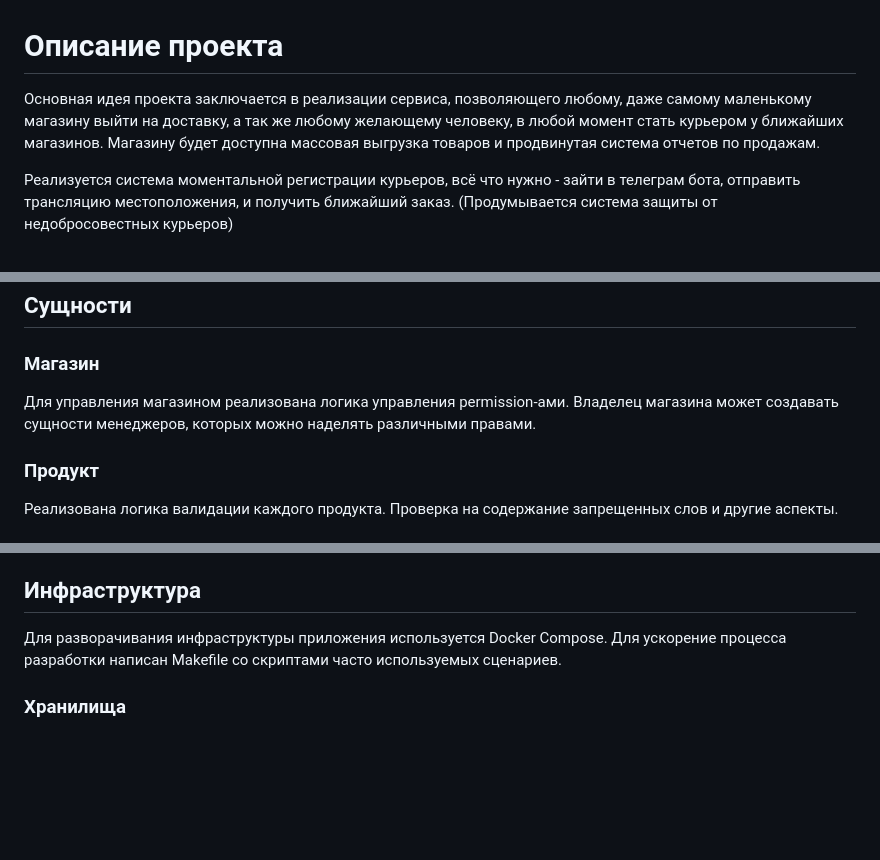
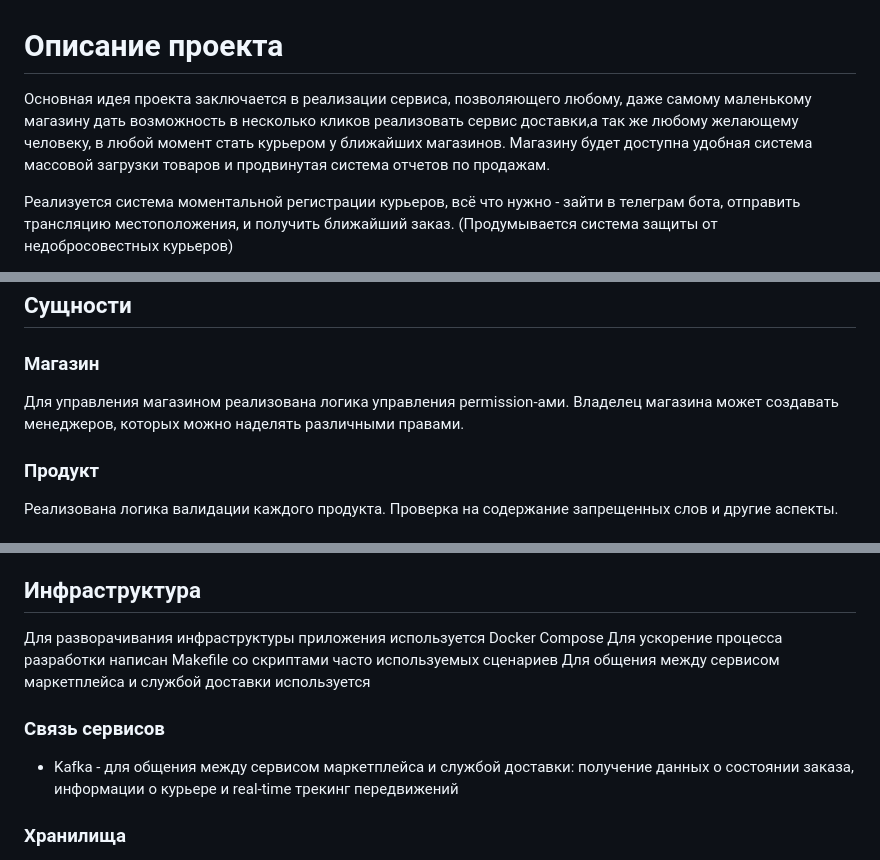
Before and after one commit to murekswork/drf_marketplace, a Markdown page: README.md, 3 parts joined by grey strips. GitHub-like rendering; blank space fills up the shorter version.

```diff
--- a/README.md
+++ b/README.md
@@ -1,8 +1,8 @@
 # Описание проекта
 
-Основная идея проекта заключается в реализации сервиса, позволяющего любому, даже самому маленькому магазину выйти на доставку,
-а так же любому желающему человеку, в любой момент стать курьером у ближайших магазинов. Магазину будет доступна массовая
-выгрузка товаров и продвинутая система отчетов по продажам.
+Основная идея проекта заключается в реализации сервиса, позволяющего любому, даже самому маленькому магазину дать возможность
+в несколько кликов реализовать сервис доставки,а так же любому желающему человеку, в любой момент стать курьером у ближайших
+магазинов. Магазину будет доступна удобная система массовой загрузки товаров и продвинутая система отчетов по продажам.
 
 Реализуется система моментальной регистрации курьеров, всё что нужно - зайти в телеграм бота, отправить трансляцию местоположения,
 и получить ближайший заказ. (Продумывается система защиты от недобросовестных курьеров)
@@ -27,7 +27,7 @@
 
 ### Магазин
 
-Для управления магазином реализована логика управления permission-ами. Владелец магазина может создавать сущности менеджеров, которых можно наделять различными правами.
+Для управления магазином реализована логика управления permission-ами. Владелец магазина может создавать менеджеров, которых можно наделять различными правами.
 
 ### Продукт
 
@@ -46,8 +46,14 @@
 
 ## Инфраструктура
 
-Для разворачивания инфраструктуры приложения используется Docker Compose.
-Для ускорение процесса разработки написан Makefile со скриптами часто используемых сценариев.
+Для разворачивания инфраструктуры приложения используется Docker Compose
+Для ускорение процесса разработки написан Makefile со скриптами часто используемых сценариев
+Для общения между сервисом маркетплейса и службой доставки используется
+
+### Связь сервисов
+
+- Kafka - для общения между сервисом маркетплейса и службой доставки: получение данных о состоянии заказа, информации о курьере
+и real-time трекинг передвижений
 
 ### Хранилища
 
```
